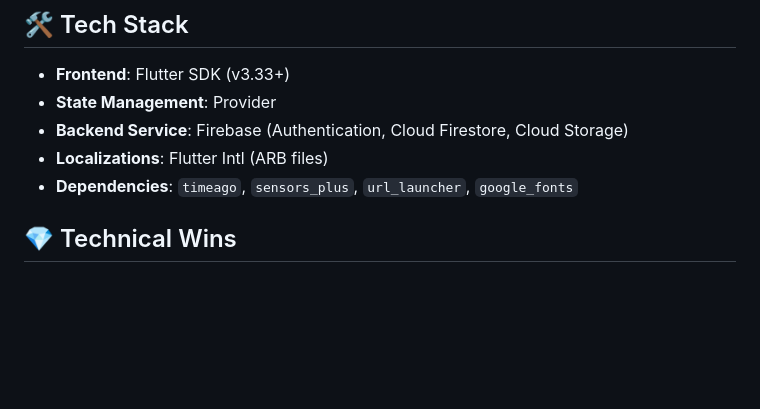
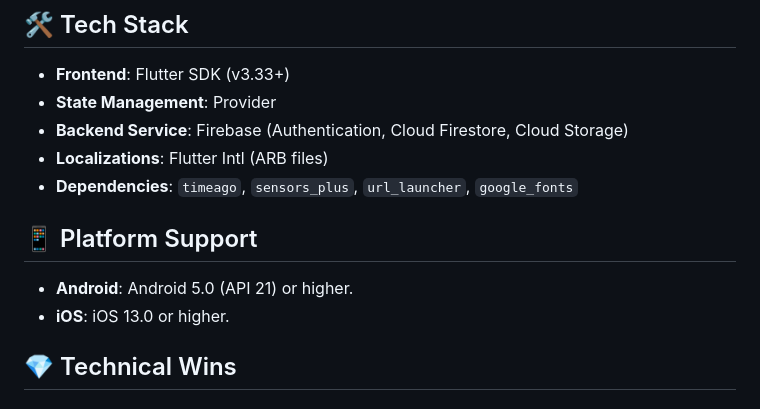
Before and after one commit to tarun-suhas/Brief-News-App, a Markdown page: README.md, the part around the change. Rendered like a GitHub page; blank space fills up the shorter version.

Commit message:
Docs: Add Platform Support details (OS versions)

```diff
--- a/README.md
+++ b/README.md
@@ -26,6 +26,11 @@
 - **Backend Service**: Firebase (Authentication, Cloud Firestore, Cloud Storage)
 - **Localizations**: Flutter Intl (ARB files)
 - **Dependencies**: `timeago`, `sensors_plus`, `url_launcher`, `google_fonts`
+
+## 📱 Platform Support
+
+- **Android**: Android 5.0 (API 21) or higher.
+- **iOS**: iOS 13.0 or higher.
 
 ## 💎 Technical Wins
 
```
